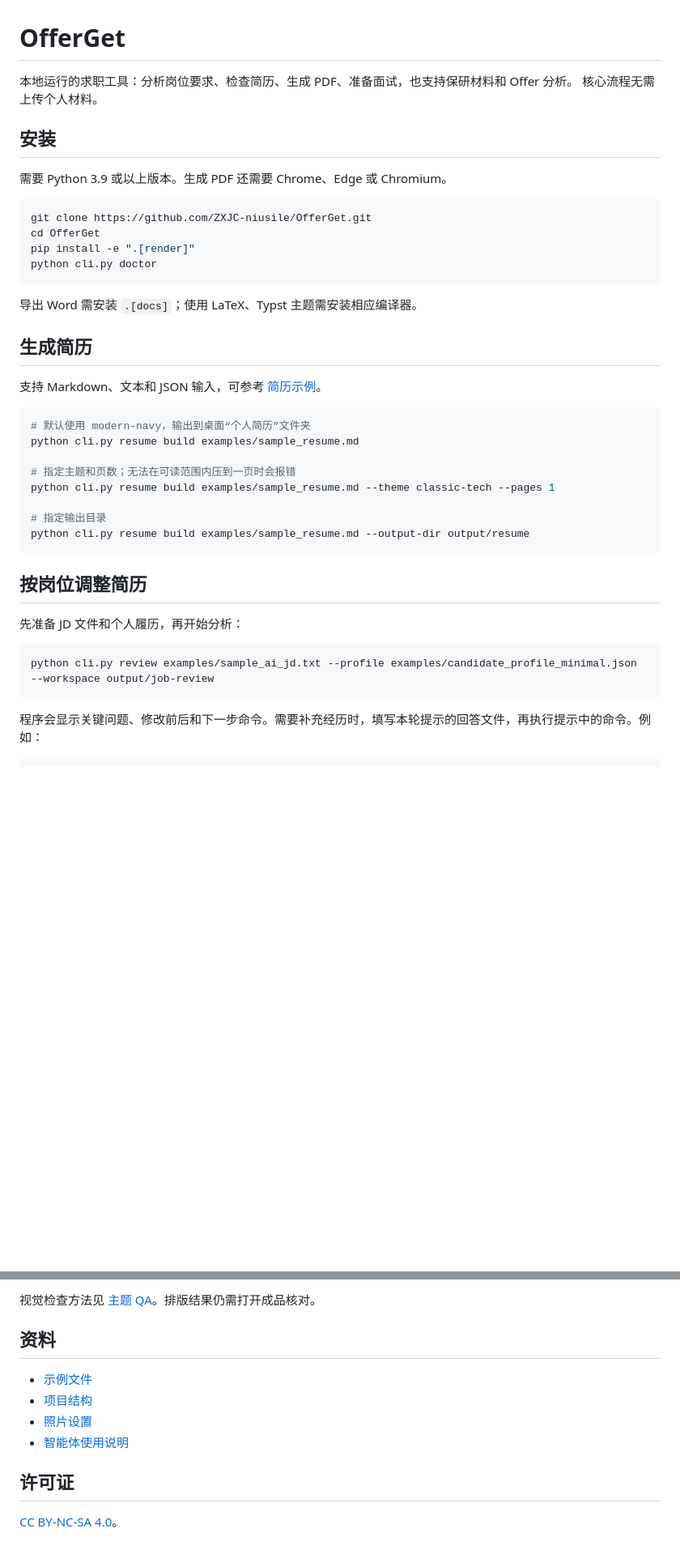
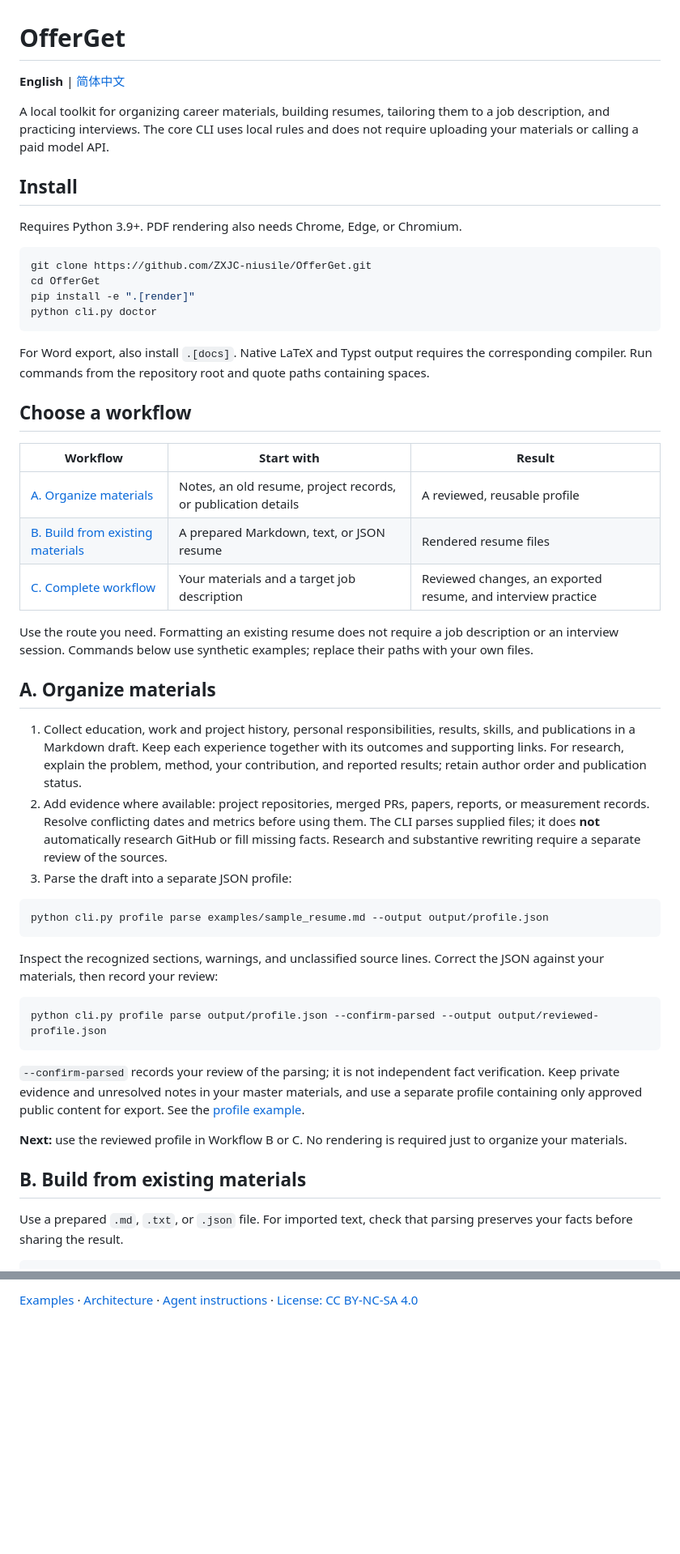
Before and after one commit to ZXJC-niusile/OfferGet, a Markdown page: README.md, 2 parts joined by grey strips. Shown at 81% size. Rendered like a GitHub page; blank space fills up the shorter version.

Commit message:
docs: introduce English-first bilingual workflow guides

````diff
--- a/README.md
+++ b/README.md
@@ -1,11 +1,12 @@
 # OfferGet
 
-本地运行的求职工具：分析岗位要求、检查简历、生成 PDF、准备面试，也支持保研材料和 Offer 分析。
-核心流程无需上传个人材料。
+**English** | [简体中文](README.zh-CN.md)
 
-## 安装
+A local toolkit for organizing career materials, building resumes, tailoring them to a job description, and practicing interviews. The core CLI uses local rules and does not require uploading your materials or calling a paid model API.
 
-需要 Python 3.9 或以上版本。生成 PDF 还需要 Chrome、Edge 或 Chromium。
+## Install
+
+Requires Python 3.9+. PDF rendering also needs Chrome, Edge, or Chromium.
 
 ```bash
 git clone https://github.com/ZXJC-niusile/OfferGet.git
@@ -14,31 +15,40 @@ pip install -e ".[render]"
 python cli.py doctor
 ```
 
-导出 Word 需安装 `.[docs]`；使用 LaTeX、Typst 主题需安装相应编译器。
+For Word export, also install `.[docs]`. Native LaTeX and Typst output requires the corresponding compiler. Run commands from the repository root and quote paths containing spaces.
 
-## 生成简历
+## Choose a workflow
 
-支持 Markdown、文本和 JSON 输入，可参考 [简历示例](examples/sample_resume.md)。
+| Workflow | Start with | Result |
+| --- | --- | --- |
+| [A. Organize materials](#a-organize-materials) | Notes, an old resume, project records, or publication details | A reviewed, reusable profile |
+| [B. Build from existing materials](#b-build-from-existing-materials) | A prepared Markdown, text, or JSON resume | Rendered resume files |
+| [C. Complete workflow](#c-complete-workflow) | Your materials and a target job description | Reviewed changes, an exported resume, and interview practice |
+
+Use the route you need. Formatting an existing resume does not require a job description or an interview session. Commands below use synthetic examples; replace their paths with your own files.
+
+## A. Organize materials
+
+1. Collect education, work and project history, personal responsibilities, results, skills, and publications in a Markdown draft. Keep each experience together with its outcomes and supporting links. For research, explain the problem, method, your contribution, and reported results; retain author order and publication status.
+2. Add evidence where available: project repositories, merged PRs, papers, reports, or measurement records. Resolve conflicting dates and metrics before using them. The CLI parses supplied files; it does **not** automatically research GitHub or fill missing facts. Research and substantive rewriting require a separate review of the sources.
+3. Parse the draft into a separate JSON profile:
 
 ```bash
-# 默认使用 modern-navy，输出到桌面“个人简历”文件夹
-python cli.py resume build examples/sample_resume.md
-
-# 指定主题和页数；无法在可读范围内压到一页时会报错
-python cli.py resume build examples/sample_resume.md --theme classic-tech --pages 1
-
-# 指定输出目录
-python cli.py resume build examples/sample_resume.md --output-dir output/resume
+python cli.py profile parse examples/sample_resume.md --output output/profile.json
 ```
 
-## 按岗位调整简历
-
-先准备 JD 文件和个人履历，再开始分析：
+Inspect the recognized sections, warnings, and unclassified source lines. Correct the JSON against your materials, then record your review:
 
 ```bash
-python cli.py review examples/sample_ai_jd.txt --profile examples/candidate_profile_minimal.json --workspace output/job-review
+python cli.py profile parse output/profile.json --confirm-parsed --output output/reviewed-profile.json
 ```
 
-程序会显示关键问题、修改前后和下一步命令。需要补充经历时，填写本轮提示的回答文件，再执行提示中的命令。例如：
+`--confirm-parsed` records your review of the parsing; it is not independent fact verification. Keep private evidence and unresolved notes in your master materials, and use a separate profile containing only approved public content for export. See the [profile example](examples/candidate_profile_minimal.json).
+
+**Next:** use the reviewed profile in Workflow B or C. No rendering is required just to organize your materials.
+
+## B. Build from existing materials
+
+Use a prepared `.md`, `.txt`, or `.json` file. For imported text, check that parsing preserves your facts before sharing the result.
 
 ```bash
@@ -142,13 +171,2 @@ python -m pytest tests
 
-视觉检查方法见 [主题 QA](docs/RESUME_THEME_QA.md)。排版结果仍需打开成品核对。
-
-## 资料
-
-- [示例文件](examples/)
-- [项目结构](docs/ARCHITECTURE.md)
-- [照片设置](docs/RESUME_PHOTO_MODES.md)
-- [智能体使用说明](SKILL.md)
-
-## 许可证
-
-[CC BY-NC-SA 4.0](LICENSE)。
+[Examples](examples/) · [Architecture](docs/ARCHITECTURE.md) · [Agent instructions](SKILL.md) · [License: CC BY-NC-SA 4.0](LICENSE)
````
Also changed, not shown: other parts of README.md (+88 -69 lines), README.zh-CN.md (added, +170 -0 lines).
